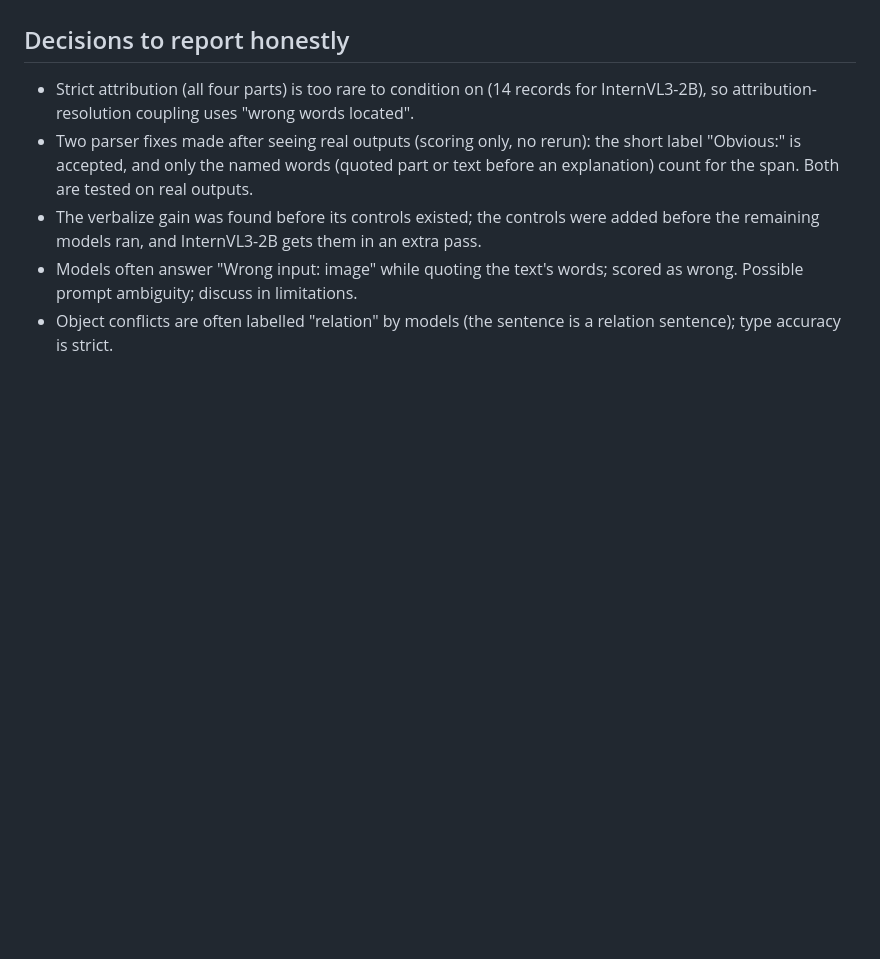
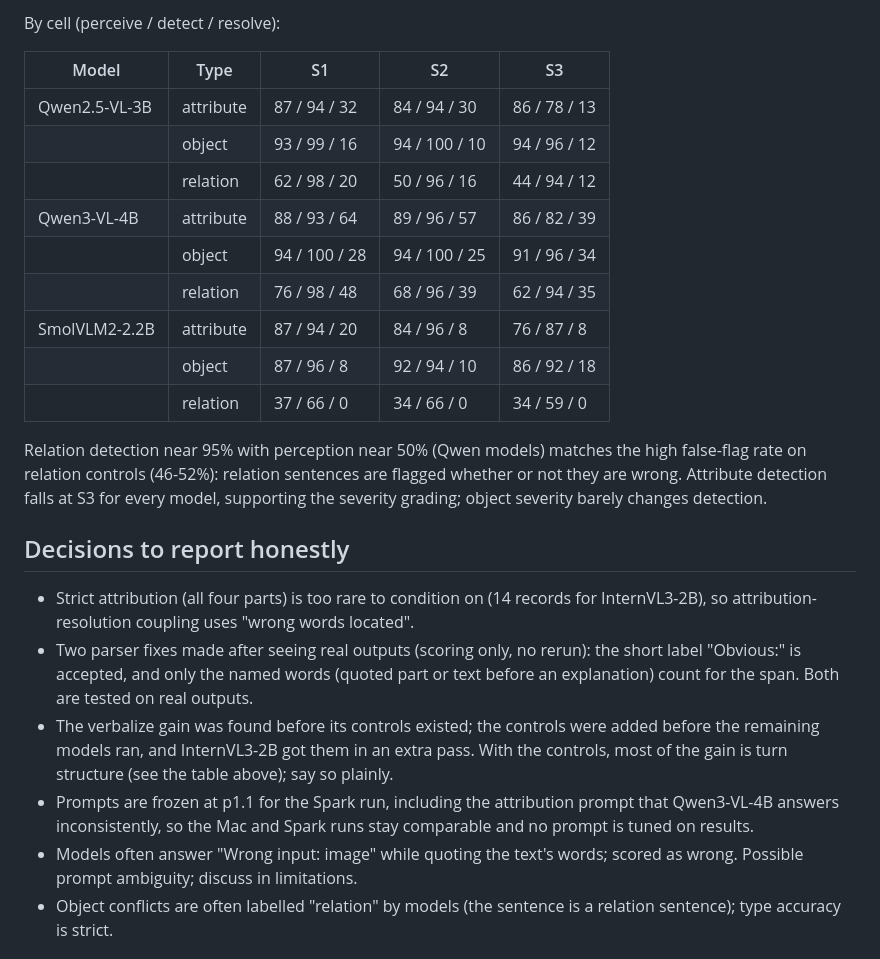
Before and after one commit to shohel1arman/faultline-bench, a Markdown page: docs/PAPER_NOTES.md, the part around one of its changes. Drawn GitHub-style; blank space fills up the shorter version.

```diff
--- a/docs/PAPER_NOTES.md
+++ b/docs/PAPER_NOTES.md
@@ -109,3 +151,21 @@ S3), so relation results must be read through the perceived-only metric.
+By cell (perceive / detect / resolve):
+
+| Model | Type | S1 | S2 | S3 |
+|---|---|---|---|---|
+| Qwen2.5-VL-3B | attribute | 87 / 94 / 32 | 84 / 94 / 30 | 86 / 78 / 13 |
+| | object | 93 / 99 / 16 | 94 / 100 / 10 | 94 / 96 / 12 |
+| | relation | 62 / 98 / 20 | 50 / 96 / 16 | 44 / 94 / 12 |
+| Qwen3-VL-4B | attribute | 88 / 93 / 64 | 89 / 96 / 57 | 86 / 82 / 39 |
+| | object | 94 / 100 / 28 | 94 / 100 / 25 | 91 / 96 / 34 |
+| | relation | 76 / 98 / 48 | 68 / 96 / 39 | 62 / 94 / 35 |
+| SmolVLM2-2.2B | attribute | 87 / 94 / 20 | 84 / 96 / 8 | 76 / 87 / 8 |
+| | object | 87 / 96 / 8 | 92 / 94 / 10 | 86 / 92 / 18 |
+| | relation | 37 / 66 / 0 | 34 / 66 / 0 | 34 / 59 / 0 |
+
+Relation detection near 95% with perception near 50% (Qwen models) matches the high
+false-flag rate on relation controls (46-52%): relation sentences are flagged whether or
+not they are wrong. Attribute detection falls at S3 for every model, supporting the
+severity grading; object severity barely changes detection.
 
 ## Decisions to report honestly
 
@@ -115,7 +175,11 @@ S3), so relation results must be read through the perceived-only metric.
   label "Obvious:" is accepted, and only the named words (quoted part or text before an
   explanation) count for the span. Both are tested on real outputs.
 - The verbalize gain was found before its controls existed; the controls were added
-  before the remaining models ran, and InternVL3-2B gets them in an extra pass.
+  before the remaining models ran, and InternVL3-2B got them in an extra pass. With the
+  controls, most of the gain is turn structure (see the table above); say so plainly.
+- Prompts are frozen at p1.1 for the Spark run, including the attribution prompt that
+  Qwen3-VL-4B answers inconsistently, so the Mac and Spark runs stay comparable and no
+  prompt is tuned on results.
 - Models often answer "Wrong input: image" while quoting the text's words; scored as
   wrong. Possible prompt ambiguity; discuss in limitations.
 - Object conflicts are often labelled "relation" by models (the sentence is a relation
```
Also changed, not shown: other parts of docs/PAPER_NOTES.md (+47 -5 lines), LAB_JOURNAL.md (+18 -0 lines).
